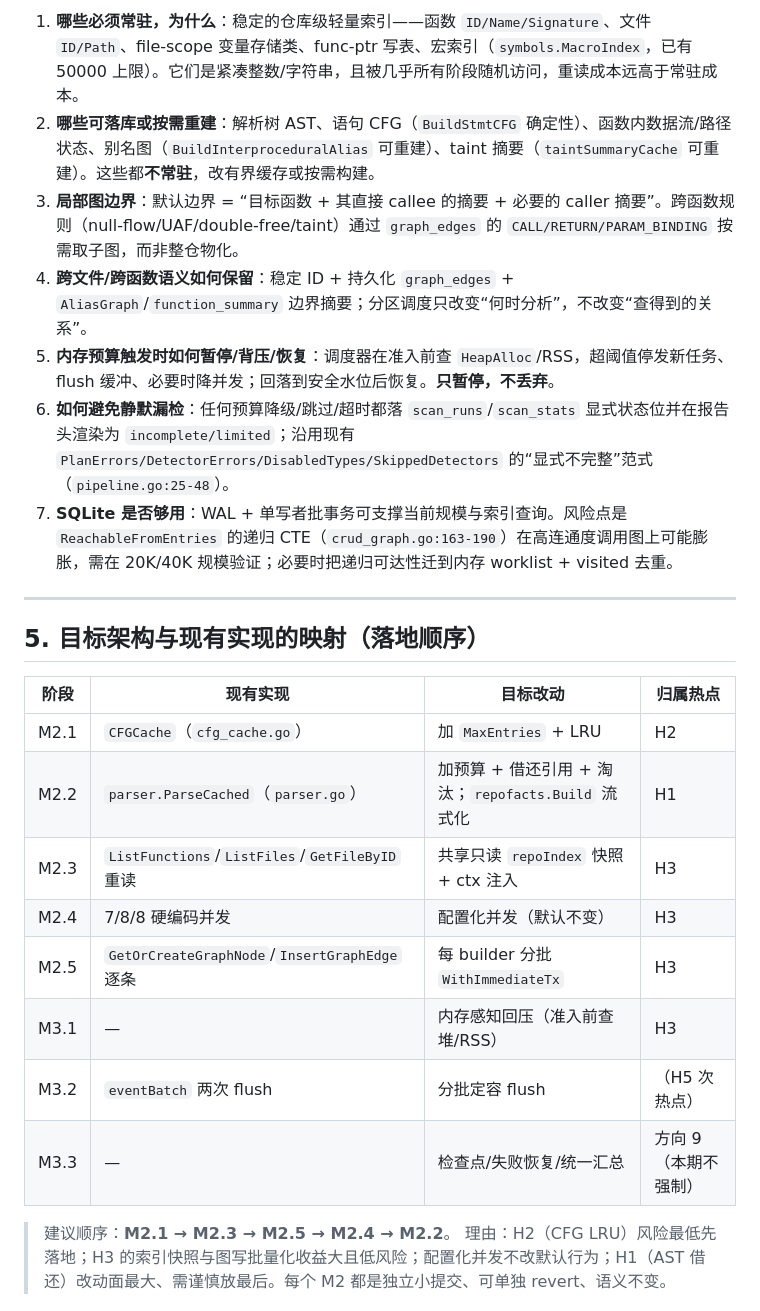
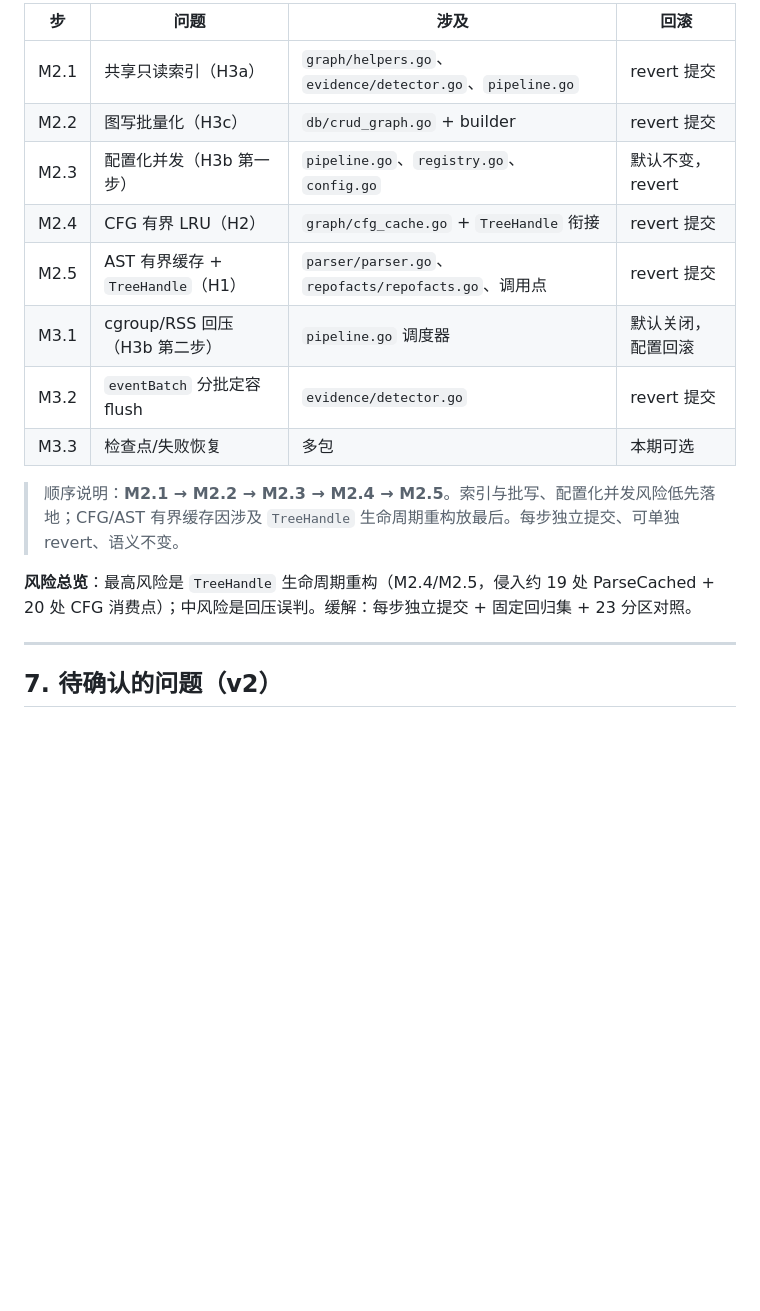
Before and after one commit to DannyAn/secguard-clang, a Markdown page: SGRE_FULL_REPO_SCAN_ARCH_DESIGN.md, the part around one of its changes. GitHub-like rendering; blank space fills up the shorter version.

Commit message:
docs(sgre): 架构设计提案第二轮审查修订 + 审查记录（P0 生命周期修正）

```diff
--- a/SGRE_FULL_REPO_SCAN_ARCH_DESIGN.md
+++ b/SGRE_FULL_REPO_SCAN_ARCH_DESIGN.md
@@ -125,27 +118,20 @@
 
-1. **哪些必须常驻，为什么**：稳定的仓库级轻量索引——函数 `ID/Name/Signature`、文件 `ID/Path`、file-scope 变量存储类、func-ptr 写表、宏索引（`symbols.MacroIndex`，已有 50000 上限）。它们是紧凑整数/字符串，且被几乎所有阶段随机访问，重读成本远高于常驻成本。
-2. **哪些可落库或按需重建**：解析树 AST、语句 CFG（`BuildStmtCFG` 确定性）、函数内数据流/路径状态、别名图（`BuildInterproceduralAlias` 可重建）、taint 摘要（`taintSummaryCache` 可重建）。这些都**不常驻**，改有界缓存或按需构建。
-3. **局部图边界**：默认边界 = “目标函数 + 其直接 callee 的摘要 + 必要的 caller 摘要”。跨函数规则（null-flow/UAF/double-free/taint）通过 `graph_edges` 的 `CALL/RETURN/PARAM_BINDING` 按需取子图，而非整仓物化。
-4. **跨文件/跨函数语义如何保留**：稳定 ID + 持久化 `graph_edges` + `AliasGraph`/`function_summary` 边界摘要；分区调度只改变“何时分析”，不改变“查得到的关系”。
-5. **内存预算触发时如何暂停/背压/恢复**：调度器在准入前查 `HeapAlloc`/RSS，超阈值停发新任务、flush 缓冲、必要时降并发；回落到安全水位后恢复。**只暂停，不丢弃**。
-6. **如何避免静默漏检**：任何预算降级/跳过/超时都落 `scan_runs`/`scan_stats` 显式状态位并在报告头渲染为 `incomplete/limited`；沿用现有 `PlanErrors/DetectorErrors/DisabledTypes/SkippedDetectors` 的“显式不完整”范式（`pipeline.go:25-48`）。
-7. **SQLite 是否够用**：WAL + 单写者批事务可支撑当前规模与索引查询。风险点是 `ReachableFromEntries` 的递归 CTE（`crud_graph.go:163-190`）在高连通度调用图上可能膨胀，需在 20K/40K 规模验证；必要时把递归可达性迁到内存 worklist + visited 去重。
+| 步 | 问题 | 涉及 | 回滚 |
+|---|---|---|---|
+| M2.1 | 共享只读索引（H3a） | `graph/helpers.go`、`evidence/detector.go`、`pipeline.go` | revert 提交 |
+| M2.2 | 图写批量化（H3c） | `db/crud_graph.go` + builder | revert 提交 |
+| M2.3 | 配置化并发（H3b 第一步） | `pipeline.go`、`registry.go`、`config.go` | 默认不变，revert |
+| M2.4 | CFG 有界 LRU（H2） | `graph/cfg_cache.go` + `TreeHandle` 衔接 | revert 提交 |
+| M2.5 | AST 有界缓存 + `TreeHandle`（H1） | `parser/parser.go`、`repofacts/repofacts.go`、调用点 | revert 提交 |
+| M3.1 | cgroup/RSS 回压（H3b 第二步） | `pipeline.go` 调度器 | 默认关闭，配置回滚 |
+| M3.2 | `eventBatch` 分批定容 flush | `evidence/detector.go` | revert 提交 |
+| M3.3 | 检查点/失败恢复 | 多包 | 本期可选 |
+
+> 顺序说明：**M2.1 → M2.2 → M2.3 → M2.4 → M2.5**。索引与批写、配置化并发风险低先落地；CFG/AST 有界缓存因涉及 `TreeHandle` 生命周期重构放最后。每步独立提交、可单独 revert、语义不变。
+
+**风险总览**：最高风险是 `TreeHandle` 生命周期重构（M2.4/M2.5，侵入约 19 处 ParseCached + 20 处 CFG 消费点）；中风险是回压误判。缓解：每步独立提交 + 固定回归集 + 23 分区对照。
 
 ---
 
-## 5. 目标架构与现有实现的映射（落地顺序）
+## 7. 待确认的问题（v2）
 
-| 阶段 | 现有实现 | 目标改动 | 归属热点 |
-|---|---|---|---|
-| M2.1 | `CFGCache`（`cfg_cache.go`） | 加 `MaxEntries` + LRU | H2 |
-| M2.2 | `parser.ParseCached`（`parser.go`） | 加预算 + 借还引用 + 淘汰；`repofacts.Build` 流式化 | H1 |
-| M2.3 | `ListFunctions`/`ListFiles`/`GetFileByID` 重读 | 共享只读 `repoIndex` 快照 + ctx 注入 | H3 |
-| M2.4 | 7/8/8 硬编码并发 | 配置化并发（默认不变） | H3 |
-| M2.5 | `GetOrCreateGraphNode`/`InsertGraphEdge` 逐条 | 每 builder 分批 `WithImmediateTx` | H3 |
-| M3.1 | — | 内存感知回压（准入前查堆/RSS） | H3 |
-| M3.2 | `eventBatch` 两次 flush | 分批定容 flush | （H5 次热点） |
-| M3.3 | — | 检查点/失败恢复/统一汇总 | 方向 9（本期不强制） |
-
-> 建议顺序：**M2.1 → M2.3 → M2.5 → M2.4 → M2.2**。
-> 理由：H2（CFG LRU）风险最低先落地；H3 的索引快照与图写批量化收益大且低风险；配置化并发不改默认行为；H1（AST 借还）改动面最大、需谨慎放最后。每个 M2 都是独立小提交、可单独 revert、语义不变。
-
```
Also changed, not shown: other parts of SGRE_FULL_REPO_SCAN_ARCH_DESIGN.md (+84 -115 lines), SGRE_FULL_REPO_SCAN_ARCH_REVIEW.md (added, +201 -0 lines).
